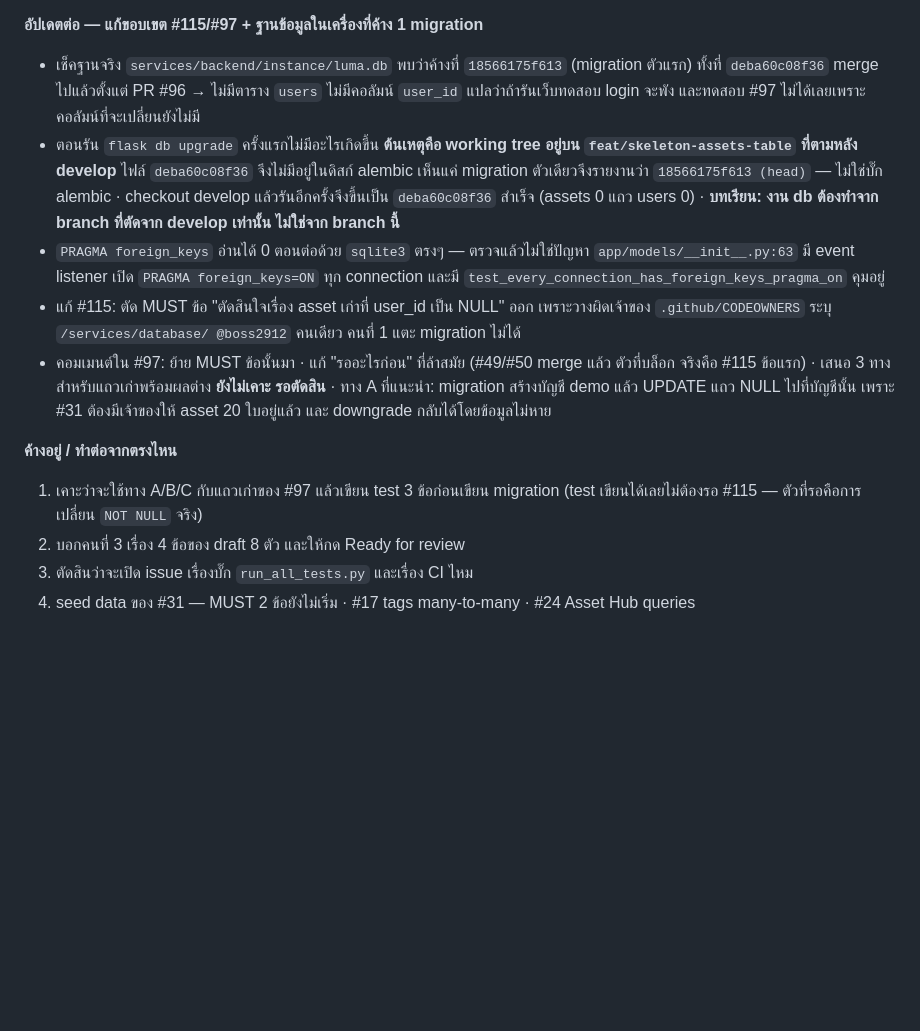
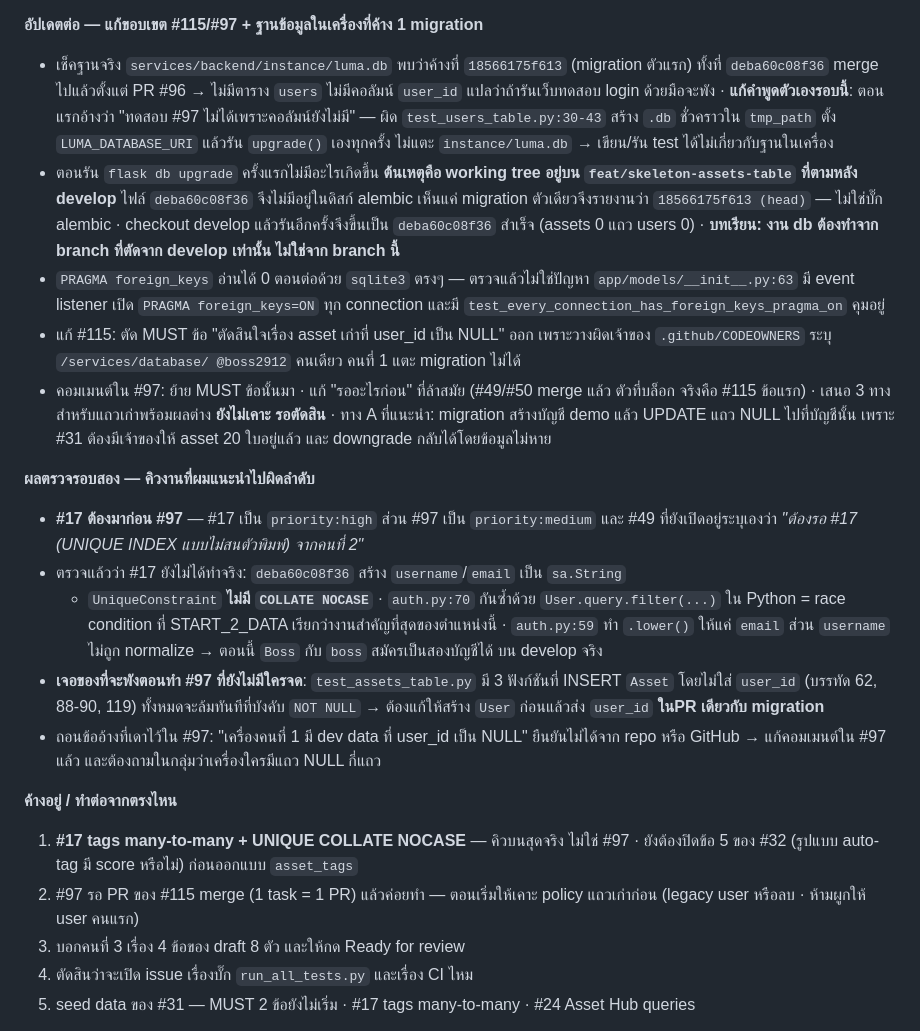
Before and after one commit to boss2912/luma-webapp-g04, a Markdown page: docs/worklog/2-data.md, the part around the change. GitHub-like rendering; blank space fills up the shorter version.

Commit message:
docs(db): แก้คิวงานที่แนะนำผิดลำดับ + ถอนข้ออ้างที่เดาไว้
#17 (priority:high) มาก่อน #97 (priority:medium) และ #49 ระบุว่ารอ #17 อยู่
เพิ่มข้อค้นพบว่า test_assets_table.py 3 ฟังก์ชันจะล้มเมื่อบังคับ NOT NULL

```diff
--- a/docs/worklog/2-data.md
+++ b/docs/worklog/2-data.md
@@ -70,7 +70,10 @@
 **อัปเดตต่อ — แก้ขอบเขต #115/#97 + ฐานข้อมูลในเครื่องที่ค้าง 1 migration**
 - เช็คฐานจริง `services/backend/instance/luma.db` พบว่าค้างที่ `18566175f613` (migration ตัวแรก)
   ทั้งที่ `deba60c08f36` merge ไปแล้วตั้งแต่ PR #96 → ไม่มีตาราง `users` ไม่มีคอลัมน์ `user_id`
-  แปลว่าถ้ารันเว็บทดสอบ login จะพัง และทดสอบ #97 ไม่ได้เลยเพราะคอลัมน์ที่จะเปลี่ยนยังไม่มี
+  แปลว่าถ้ารันเว็บทดสอบ login ด้วยมือจะพัง
+  · **แก้คำพูดตัวเองรอบนี้**: ตอนแรกอ้างว่า "ทดสอบ #97 ไม่ได้เพราะคอลัมน์ยังไม่มี" — ผิด
+    `test_users_table.py:30-43` สร้าง `.db` ชั่วคราวใน `tmp_path` ตั้ง `LUMA_DATABASE_URI`
+    แล้วรัน `upgrade()` เองทุกครั้ง ไม่แตะ `instance/luma.db` → เขียน/รัน test ได้ไม่เกี่ยวกับฐานในเครื่อง
 - ตอนรัน `flask db upgrade` ครั้งแรกไม่มีอะไรเกิดขึ้น **ต้นเหตุคือ working tree อยู่บน
   `feat/skeleton-assets-table` ที่ตามหลัง develop** ไฟล์ `deba60c08f36` จึงไม่มีอยู่ในดิสก์
   alembic เห็นแค่ migration ตัวเดียวจึงรายงานว่า `18566175f613 (head)` — ไม่ใช่บั๊ก alembic
@@ -86,9 +89,25 @@
   · ทาง A ที่แนะนำ: migration สร้างบัญชี demo แล้ว UPDATE แถว NULL ไปที่บัญชีนั้น
     เพราะ #31 ต้องมีเจ้าของให้ asset 20 ใบอยู่แล้ว และ downgrade กลับได้โดยข้อมูลไม่หาย
 
+**ผลตรวจรอบสอง — คิวงานที่ผมแนะนำไปผิดลำดับ**
+- **#17 ต้องมาก่อน #97** — #17 เป็น `priority:high` ส่วน #97 เป็น `priority:medium`
+  และ #49 ที่ยังเปิดอยู่ระบุเองว่า *"ต้องรอ #17 (UNIQUE INDEX แบบไม่สนตัวพิมพ์) จากคนที่ 2"*
+- ตรวจแล้วว่า #17 ยังไม่ได้ทำจริง: `deba60c08f36` สร้าง `username`/`email` เป็น `sa.String`
+  + `UniqueConstraint` **ไม่มี `COLLATE NOCASE`** · `auth.py:70` กันซ้ำด้วย `User.query.filter(...)`
+  ใน Python = race condition ที่ START_2_DATA เรียกว่างานสำคัญที่สุดของตำแหน่งนี้
+  · `auth.py:59` ทำ `.lower()` ให้แค่ `email` ส่วน `username` ไม่ถูก normalize
+    → ตอนนี้ `Boss` กับ `boss` สมัครเป็นสองบัญชีได้ บน develop จริง
+- **เจอของที่จะพังตอนทำ #97 ที่ยังไม่มีใครจด**: `test_assets_table.py` มี 3 ฟังก์ชันที่ INSERT
+  `Asset` โดยไม่ใส่ `user_id` (บรรทัด 62, 88-90, 119) ทั้งหมดจะล้มทันทีที่บังคับ `NOT NULL`
+  → ต้องแก้ให้สร้าง `User` ก่อนแล้วส่ง `user_id` **ในPR เดียวกับ migration**
+- ถอนข้ออ้างที่เดาไว้ใน #97: "เครื่องคนที่ 1 มี dev data ที่ user_id เป็น NULL" ยืนยันไม่ได้จาก
+  repo หรือ GitHub → แก้คอมเมนต์ใน #97 แล้ว และต้องถามในกลุ่มว่าเครื่องใครมีแถว NULL กี่แถว
+
 **ค้างอยู่ / ทำต่อจากตรงไหน**
-1. เคาะว่าจะใช้ทาง A/B/C กับแถวเก่าของ #97 แล้วเขียน test 3 ข้อก่อนเขียน migration
-   (test เขียนได้เลยไม่ต้องรอ #115 — ตัวที่รอคือการเปลี่ยน `NOT NULL` จริง)
+1. **#17 tags many-to-many + UNIQUE COLLATE NOCASE** — คิวบนสุดจริง ไม่ใช่ #97
+   · ยังต้องปิดข้อ 5 ของ #32 (รูปแบบ auto-tag มี score หรือไม่) ก่อนออกแบบ `asset_tags`
+2. #97 รอ PR ของ #115 merge (1 task = 1 PR) แล้วค่อยทำ — ตอนเริ่มให้เคาะ policy แถวเก่าก่อน
+   (legacy user หรือลบ · ห้ามผูกให้ user คนแรก)
 2. บอกคนที่ 3 เรื่อง 4 ข้อของ draft 8 ตัว และให้กด Ready for review
 3. ตัดสินว่าจะเปิด issue เรื่องบั๊ก `run_all_tests.py` และเรื่อง CI ไหม
 4. seed data ของ #31 — MUST 2 ข้อยังไม่เริ่ม · #17 tags many-to-many · #24 Asset Hub queries
```
